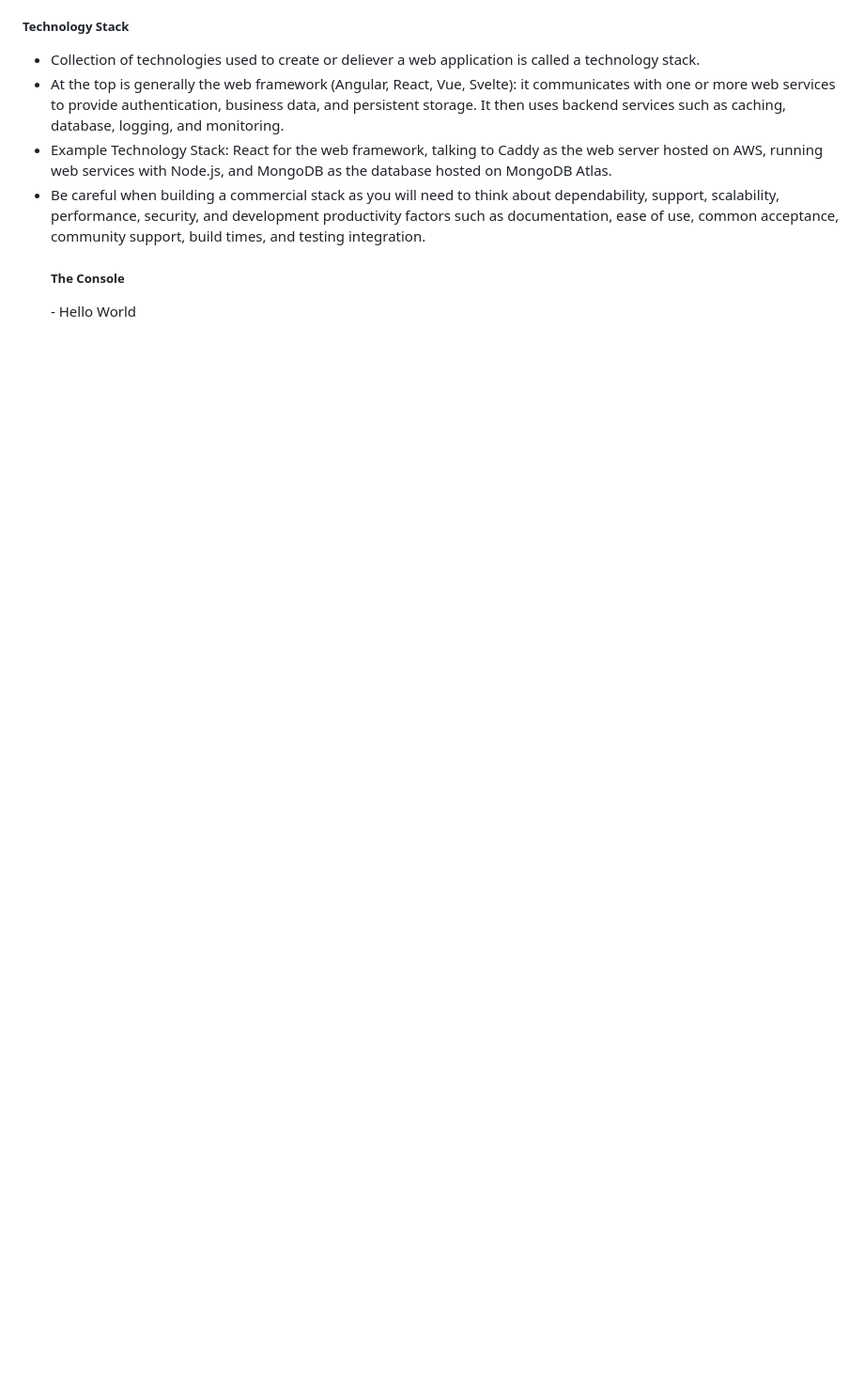
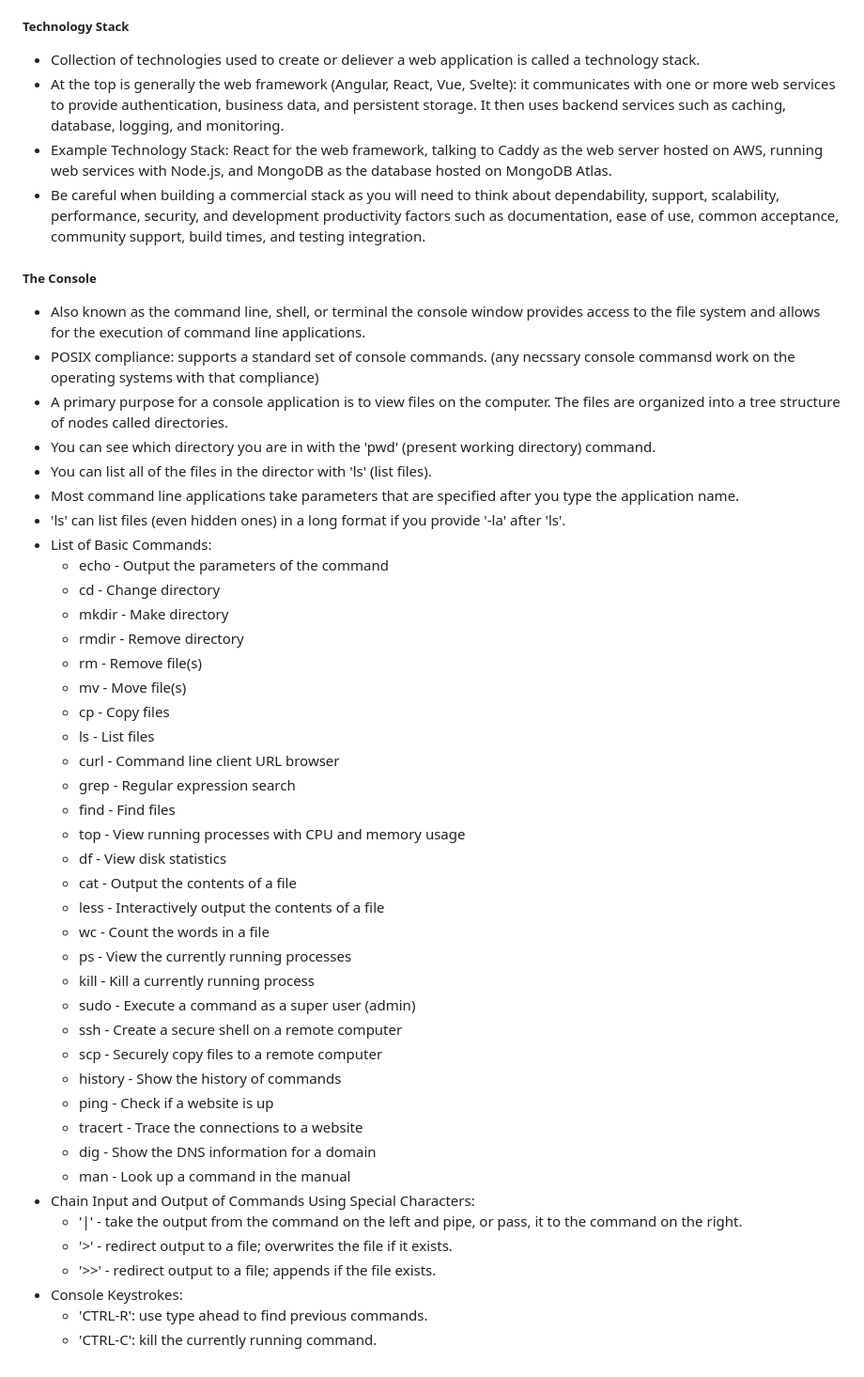
Before and after one commit to jspotten/collaborate, a Markdown page: README.md, the part around one of its changes. Shown at 94% size. GitHub-like rendering; blank space fills up the shorter version.

Commit message:
Development Essentials - The Console

```diff
--- a/README.md
+++ b/README.md
@@ -157,5 +157,46 @@ Simon JavaScript:
 - At the top is generally the web framework (Angular, React, Vue, Svelte): it communicates with one or more web services to provide authentication, business data, and persistent storage. It then uses backend services such as caching, database, logging, and monitoring.
 - Example Technology Stack: React for the web framework, talking to Caddy as the web server hosted on AWS, running web services with Node.js, and MongoDB as the database hosted on MongoDB Atlas.
 - Be careful when building a commercial stack as you will need to think about dependability, support, scalability, performance, security, and development productivity factors such as documentation, ease of use, common acceptance, community support, build times, and testing integration.
-  <h5>The Console</h5>
-  - Hello World
+<h5>The Console</h5>
+
+- Also known as the command line, shell, or terminal the console window provides access to the file system and allows for the execution of command line applications.
+- POSIX compliance: supports a standard set of console commands. (any necssary console commansd work on the operating systems with that compliance)
+- A primary purpose for a console application is to view files on the computer. The files are organized into a tree structure of nodes called directories.
+- You can see which directory you are in with the 'pwd' (present working directory) command.
+- You can list all of the files in the director with 'ls' (list files).
+- Most command line applications take parameters that are specified after you type the application name.
+- 'ls' can list files (even hidden ones) in a long format if you provide '-la' after 'ls'.
+- List of Basic Commands:
+  - echo - Output the parameters of the command
+  - cd - Change directory
+  - mkdir - Make directory
+  - rmdir - Remove directory
+  - rm - Remove file(s)
+  - mv - Move file(s)
+  - cp - Copy files
+  - ls - List files
+  - curl - Command line client URL browser
+  - grep - Regular expression search
+  - find - Find files
+  - top - View running processes with CPU and memory usage
+  - df - View disk statistics
+  - cat - Output the contents of a file
+  - less - Interactively output the contents of a file
+  - wc - Count the words in a file
+  - ps - View the currently running processes
+  - kill - Kill a currently running process
+  - sudo - Execute a command as a super user (admin)
+  - ssh - Create a secure shell on a remote computer
+  - scp - Securely copy files to a remote computer
+  - history - Show the history of commands
+  - ping - Check if a website is up
+  - tracert - Trace the connections to a website
+  - dig - Show the DNS information for a domain
+  - man - Look up a command in the manual
+- Chain Input and Output of Commands Using Special Characters:
+  - '|' - take the output from the command on the left and pipe, or pass, it to the command on the right.
+  - '>' - redirect output to a file; overwrites the file if it exists.
+  - '>>' - redirect output to a file; appends if the file exists.
+- Console Keystrokes:
+  - 'CTRL-R': use type ahead to find previous commands.
+  - 'CTRL-C': kill the currently running command.
```
Also changed, not shown: other parts of README.md (+1 -1 lines).
